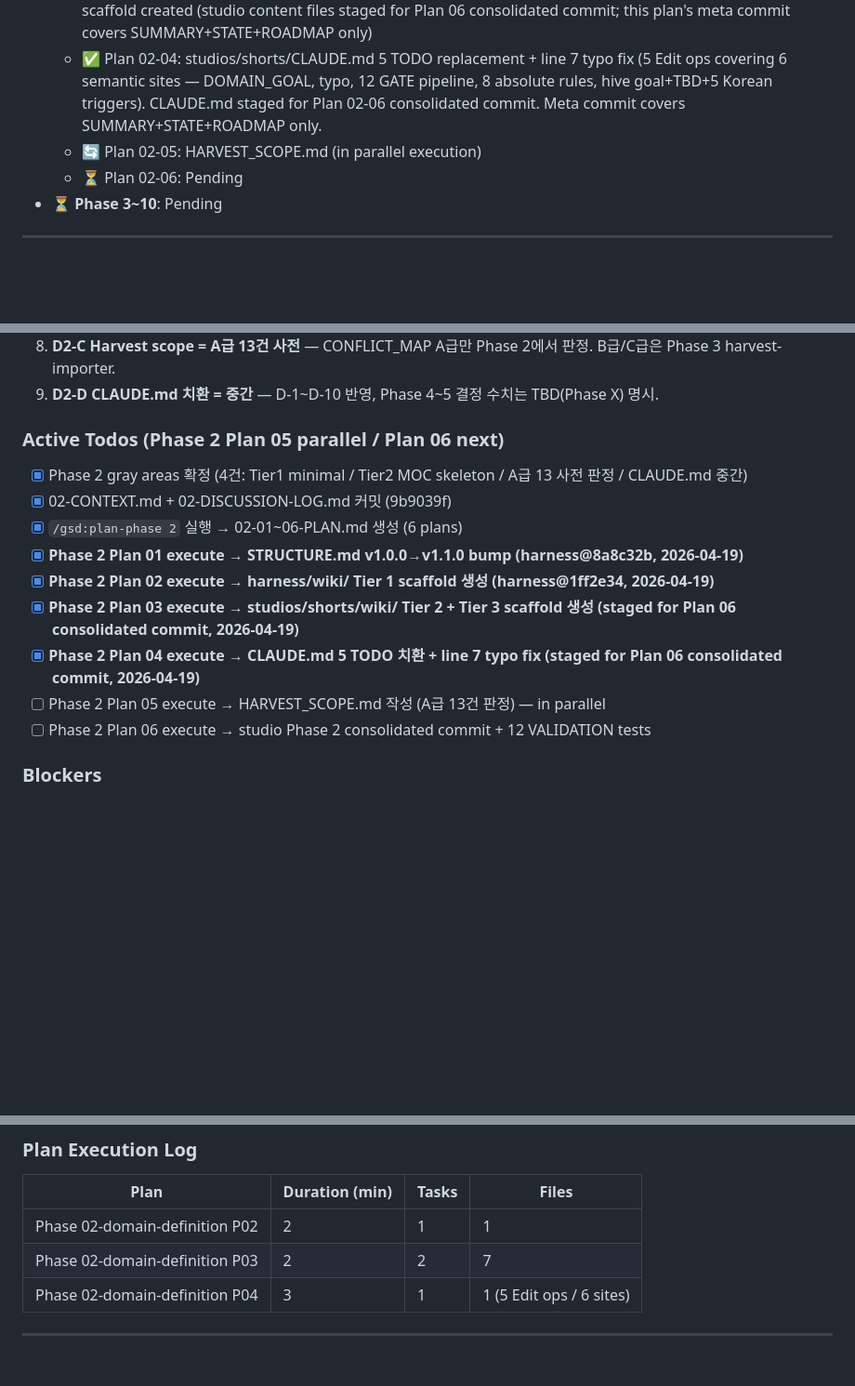
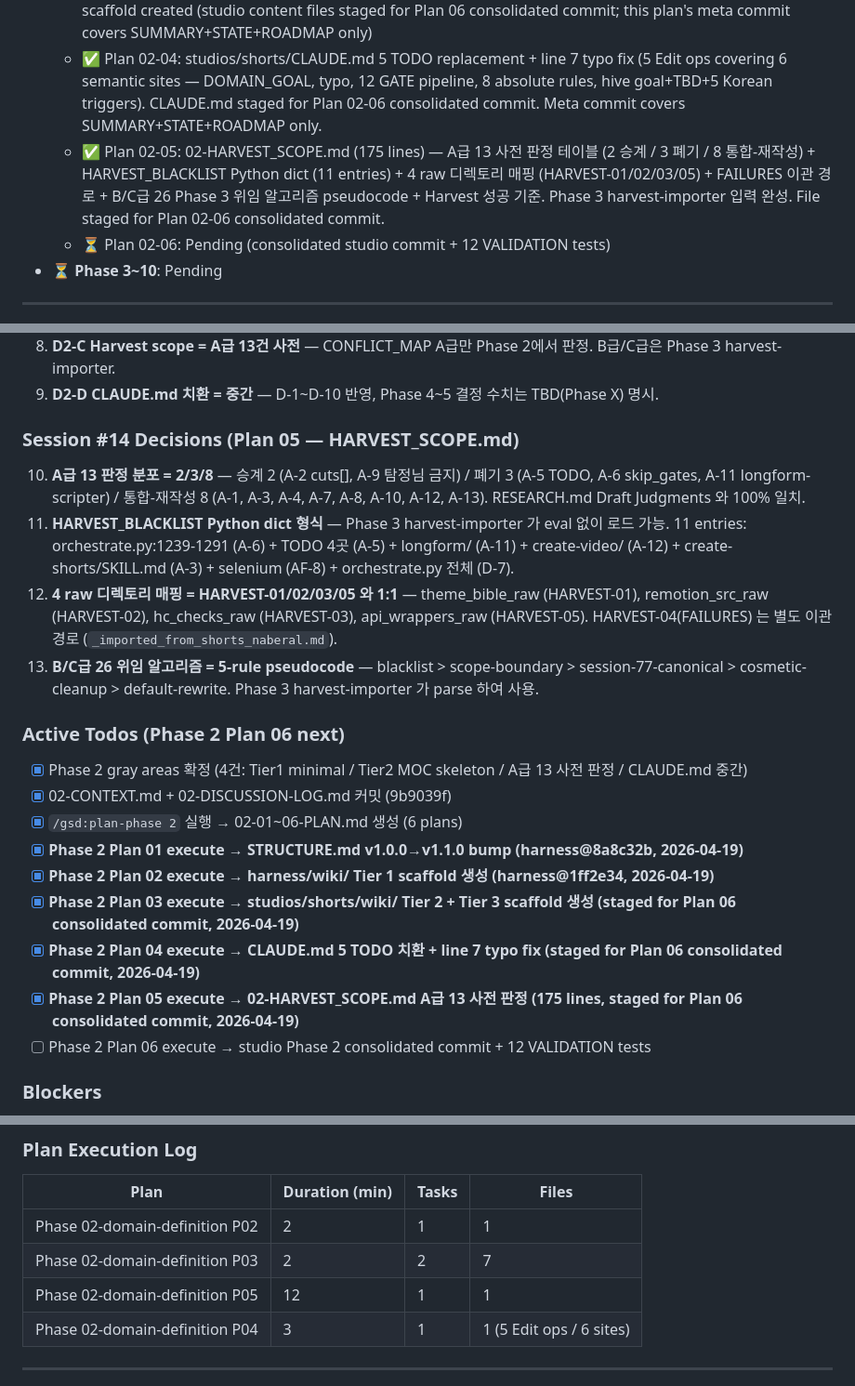
Before and after one commit to kanno321-create/shorts_studio, a Markdown page: .planning/STATE.md, 3 parts joined by grey strips. Shown at 93% size. Rendered like a GitHub page; blank space fills up the shorter version.

Commit message:
docs(02-05): complete HARVEST_SCOPE plan — A급 13 사전 판정 + Phase 3 harvest-importer 입력 완성
Plan 02-05 execution meta-commit (SUMMARY + STATE + ROADMAP).
HARVEST_SCOPE.md content file (175 lines) staged for Plan 02-06 consolidated studio commit per plan directive.

Deliverable: 02-HARVEST_SCOPE.md
- A급 13건 사전 판정 (2 승계 / 3 폐기 / 8 통합-재작성)
- HARVEST_BLACKLIST Python dict (11 entries)
- 4 raw 디렉토리 매핑 (HARVEST-01/02/03/05)
- FAILURES 이관 경로 (_imported_from_shorts_naberal.md)
- B/C급 26건 Phase 3 위임 알고리즘 (5-rule pseudocode)
- Harvest 성공 기준 5-item checklist

Co-Authored-By: Claude Opus 4.7 (1M context) <noreply@anthropic.com>

```diff
--- a/.planning/STATE.md
+++ b/.planning/STATE.md
@@ -51,8 +51,8 @@ Plan: 6 of 6 (next)
   - ✅ Plan 02-02: harness/wiki/ Tier 1 scaffold (folder + README.md) created (harness@1ff2e34)
   - ✅ Plan 02-03: studios/shorts/wiki/ Tier 2 (5 categories + README + 5 MOC) + .preserved/harvested/ Tier 3 scaffold created (studio content files staged for Plan 06 consolidated commit; this plan's meta commit covers SUMMARY+STATE+ROADMAP only)
   - ✅ Plan 02-04: studios/shorts/CLAUDE.md 5 TODO replacement + line 7 typo fix (5 Edit ops covering 6 semantic sites — DOMAIN_GOAL, typo, 12 GATE pipeline, 8 absolute rules, hive goal+TBD+5 Korean triggers). CLAUDE.md staged for Plan 02-06 consolidated commit. Meta commit covers SUMMARY+STATE+ROADMAP only.
-  - 🔄 Plan 02-05: HARVEST_SCOPE.md (in parallel execution)
-  - ⏳ Plan 02-06: Pending
+  - ✅ Plan 02-05: 02-HARVEST_SCOPE.md (175 lines) — A급 13 사전 판정 테이블 (2 승계 / 3 폐기 / 8 통합-재작성) + HARVEST_BLACKLIST Python dict (11 entries) + 4 raw 디렉토리 매핑 (HARVEST-01/02/03/05) + FAILURES 이관 경로 + B/C급 26 Phase 3 위임 알고리즘 pseudocode + Harvest 성공 기준. Phase 3 harvest-importer 입력 완성. File staged for Plan 02-06 consolidated commit.
+  - ⏳ Plan 02-06: Pending (consolidated studio commit + 12 VALIDATION tests)
 - ⏳ **Phase 3~10**: Pending
 
 ---
@@ -89,7 +89,14 @@ PROJECT.md § Key Decisions 참조. 10개 결정 모두 Pending 상태 — 각 P
 8. **D2-C Harvest scope = A급 13건 사전** — CONFLICT_MAP A급만 Phase 2에서 판정. B급/C급은 Phase 3 harvest-importer.
 9. **D2-D CLAUDE.md 치환 = 중간** — D-1~D-10 반영, Phase 4~5 결정 수치는 TBD(Phase X) 명시.
 
-### Active Todos (Phase 2 Plan 05 parallel / Plan 06 next)
+### Session #14 Decisions (Plan 05 — HARVEST_SCOPE.md)
+
+10. **A급 13 판정 분포 = 2/3/8** — 승계 2 (A-2 cuts[], A-9 탐정님 금지) / 폐기 3 (A-5 TODO, A-6 skip_gates, A-11 longform-scripter) / 통합-재작성 8 (A-1, A-3, A-4, A-7, A-8, A-10, A-12, A-13). RESEARCH.md Draft Judgments 와 100% 일치.
+11. **HARVEST_BLACKLIST Python dict 형식** — Phase 3 harvest-importer 가 eval 없이 로드 가능. 11 entries: orchestrate.py:1239-1291 (A-6) + TODO 4곳 (A-5) + longform/ (A-11) + create-video/ (A-12) + create-shorts/SKILL.md (A-3) + selenium (AF-8) + orchestrate.py 전체 (D-7).
+12. **4 raw 디렉토리 매핑 = HARVEST-01/02/03/05 와 1:1** — theme_bible_raw (HARVEST-01), remotion_src_raw (HARVEST-02), hc_checks_raw (HARVEST-03), api_wrappers_raw (HARVEST-05). HARVEST-04(FAILURES) 는 별도 이관 경로 (`_imported_from_shorts_naberal.md`).
+13. **B/C급 26 위임 알고리즘 = 5-rule pseudocode** — blacklist > scope-boundary > session-77-canonical > cosmetic-cleanup > default-rewrite. Phase 3 harvest-importer 가 parse 하여 사용.
+
+### Active Todos (Phase 2 Plan 06 next)
 
 - [x] Phase 2 gray areas 확정 (4건: Tier1 minimal / Tier2 MOC skeleton / A급 13 사전 판정 / CLAUDE.md 중간)
 - [x] 02-CONTEXT.md + 02-DISCUSSION-LOG.md 커밋 (9b9039f)
@@ -98,7 +105,7 @@ PROJECT.md § Key Decisions 참조. 10개 결정 모두 Pending 상태 — 각 P
 - [x] **Phase 2 Plan 02 execute → harness/wiki/ Tier 1 scaffold 생성 (harness@1ff2e34, 2026-04-19)**
 - [x] **Phase 2 Plan 03 execute → studios/shorts/wiki/ Tier 2 + Tier 3 scaffold 생성 (staged for Plan 06 consolidated commit, 2026-04-19)**
 - [x] **Phase 2 Plan 04 execute → CLAUDE.md 5 TODO 치환 + line 7 typo fix (staged for Plan 06 consolidated commit, 2026-04-19)**
-- [ ] Phase 2 Plan 05 execute → HARVEST_SCOPE.md 작성 (A급 13건 판정) — in parallel
+- [x] **Phase 2 Plan 05 execute → 02-HARVEST_SCOPE.md A급 13 사전 판정 (175 lines, staged for Plan 06 consolidated commit, 2026-04-19)**
 - [ ] Phase 2 Plan 06 execute → studio Phase 2 consolidated commit + 12 VALIDATION tests
 
 ### Blockers
@@ -125,6 +132,7 @@ PROJECT.md § Key Decisions 참조. 10개 결정 모두 Pending 상태 — 각 P
 |------|----------------|-------|-------|
 | Phase 02-domain-definition P02 | 2 | 1 | 1 |
 | Phase 02-domain-definition P03 | 2 | 2 | 7 |
+| Phase 02-domain-definition P05 | 12 | 1 | 1 |
 | Phase 02-domain-definition P04 | 3 | 1 | 1 (5 Edit ops / 6 sites) |
 
 ---
```
Also changed, not shown: other parts of .planning/STATE.md (+1 -1 lines), .planning/ROADMAP.md (+3 -3 lines), 1 other file.
